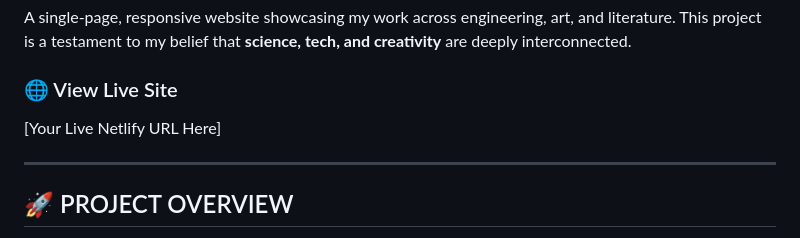
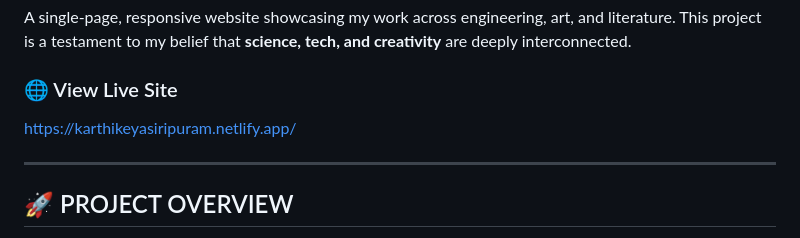
Before and after one commit to aparojasri/karthikeya_siripuram, a Markdown page: README.md, the part around the change. GitHub-like rendering.

Commit message:
Update live site URL in README

```diff
--- a/README.md
+++ b/README.md
@@ -3,7 +3,7 @@
 A single-page, responsive website showcasing my work across engineering, art, and literature. This project is a testament to my belief that **science, tech, and creativity** are deeply interconnected.
 
 ### 🌐 View Live Site
-[Your Live Netlify URL Here]
+https://karthikeyasiripuram.netlify.app/
 
 ---
 
```
